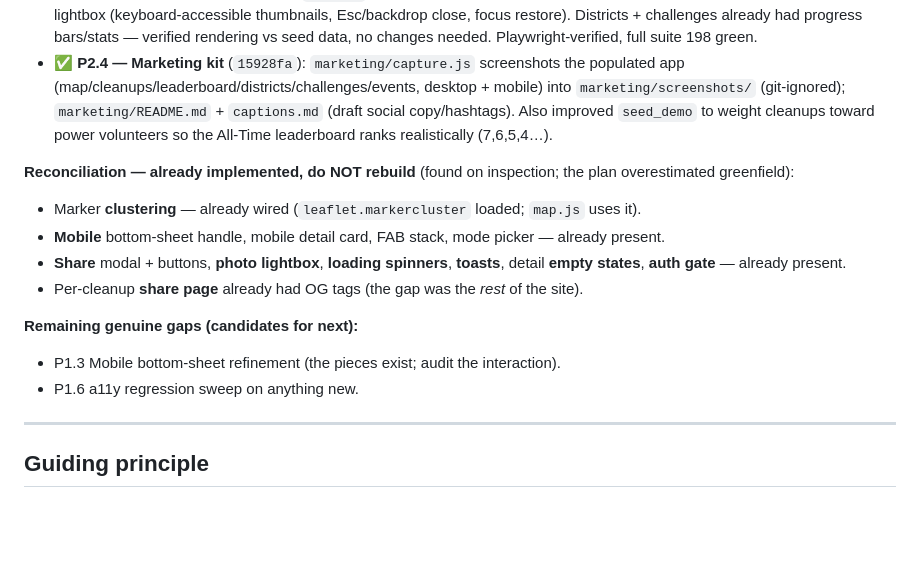
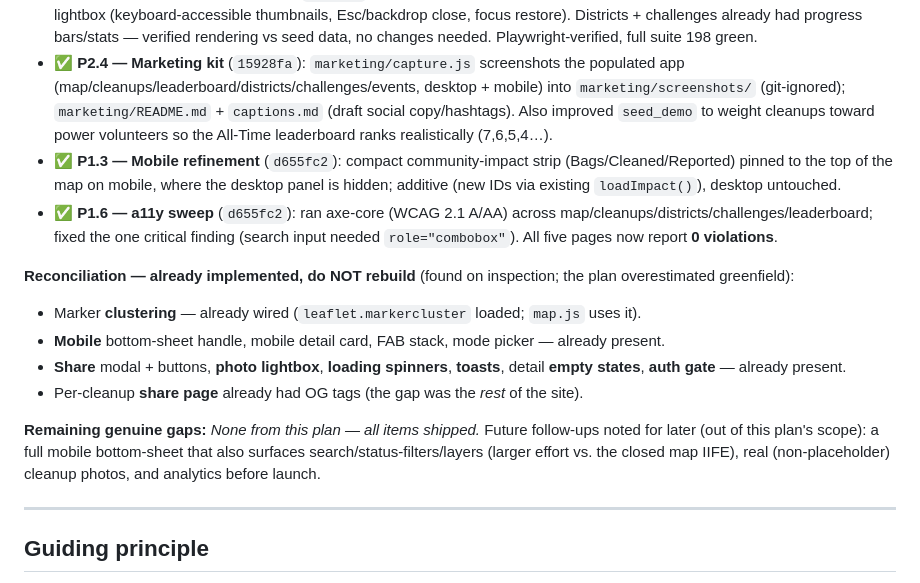
Before and after one commit to Brlaney/UC_CleanUp, a Markdown page: 7_1_26_Plan.md, the part around the change. GitHub-like rendering; blank space fills up the shorter version.

Commit message:
docs: mark P1.3 + P1.6 done — plan complete
Co-Authored-By: Claude Opus 4.8 <noreply@anthropic.com>

```diff
--- a/7_1_26_Plan.md
+++ b/7_1_26_Plan.md
@@ -19,6 +19,8 @@
 - ✅ **P1.2 — Detail-panel polish** (`b391c3a`): relative timestamps ("8 days ago") with absolute-on-hover across created/cleaned/verified/timeline/proofs; unified all header chips (status/severity/hazard/chronic/verified/trajectory) into one consistent `.detail-badge` row; hazard chips gain a ⚠ icon. Playwright-verified, 0 errors.
 - ✅ **P1.4 — Showcase-page polish** (`fc82395`): cleanups gallery gets a community-impact banner (total sites/bags) + a photo lightbox (keyboard-accessible thumbnails, Esc/backdrop close, focus restore). Districts + challenges already had progress bars/stats — verified rendering vs seed data, no changes needed. Playwright-verified, full suite 198 green.
 - ✅ **P2.4 — Marketing kit** (`15928fa`): `marketing/capture.js` screenshots the populated app (map/cleanups/leaderboard/districts/challenges/events, desktop + mobile) into `marketing/screenshots/` (git-ignored); `marketing/README.md` + `captions.md` (draft social copy/hashtags). Also improved `seed_demo` to weight cleanups toward power volunteers so the All-Time leaderboard ranks realistically (7,6,5,4…).
+- ✅ **P1.3 — Mobile refinement** (`d655fc2`): compact community-impact strip (Bags/Cleaned/Reported) pinned to the top of the map on mobile, where the desktop panel is hidden; additive (new IDs via existing `loadImpact()`), desktop untouched.
+- ✅ **P1.6 — a11y sweep** (`d655fc2`): ran axe-core (WCAG 2.1 A/AA) across map/cleanups/districts/challenges/leaderboard; fixed the one critical finding (search input needed `role="combobox"`). All five pages now report **0 violations**.
 
 **Reconciliation — already implemented, do NOT rebuild** (found on inspection; the plan overestimated greenfield):
 - Marker **clustering** — already wired (`leaflet.markercluster` loaded; `map.js` uses it).
@@ -26,9 +28,10 @@
 - **Share** modal + buttons, **photo lightbox**, **loading spinners**, **toasts**, detail **empty states**, **auth gate** — already present.
 - Per-cleanup **share page** already had OG tags (the gap was the *rest* of the site).
 
-**Remaining genuine gaps (candidates for next):**
-- P1.3 Mobile bottom-sheet refinement (the pieces exist; audit the interaction).
-- P1.6 a11y regression sweep on anything new.
+**Remaining genuine gaps:** _None from this plan — all items shipped._ Future
+follow-ups noted for later (out of this plan's scope): a full mobile bottom-sheet
+that also surfaces search/status-filters/layers (larger effort vs. the closed
+map IIFE), real (non-placeholder) cleanup photos, and analytics before launch.
 
 ---
 
```
